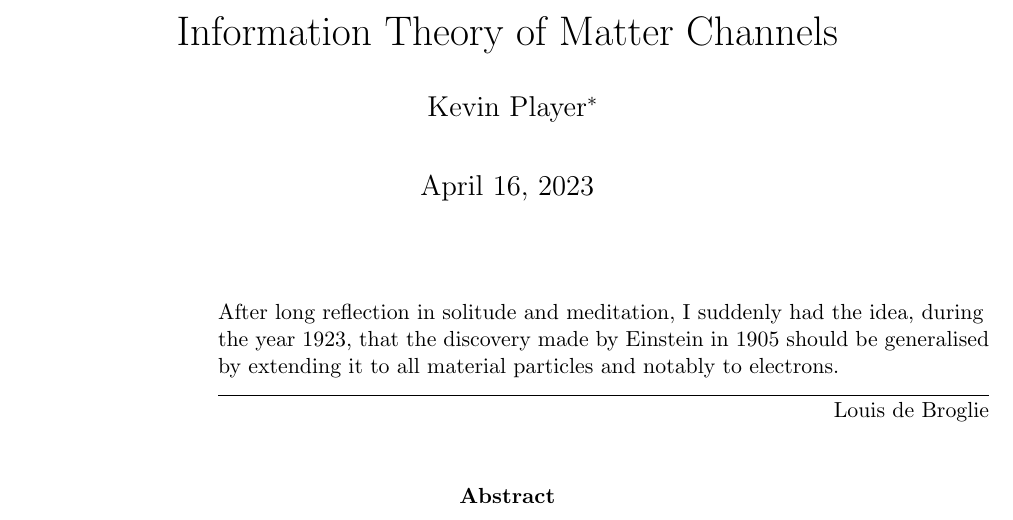
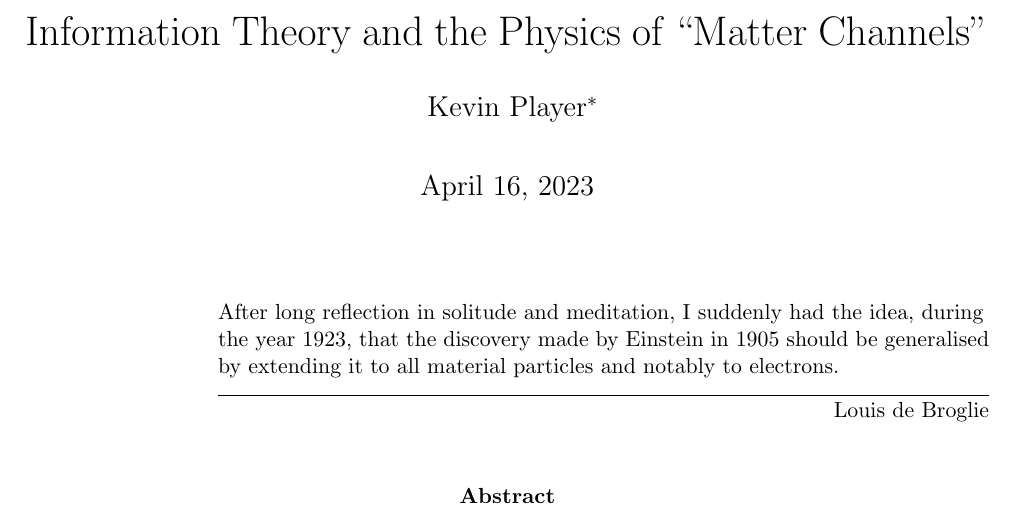
Before and after one commit to kjplaye/matter_channels_paper, a LaTeX document (matter_channels.tex): part of page 1 of 4, cut at the place of the change. Compiled offline with pdfLaTeX.

Commit message:
Title change

```diff
--- a/matter_channels.tex
+++ b/matter_channels.tex
@@ -19,7 +19,7 @@
 \begin{document}
 
 %title and author details
-\title{Information Theory of Matter Channels}
+\title{Information Theory and the Physics of ``Matter Channels''}
 \author[1]{Kevin Player\footnote{kjplaye@gmail.com}}
 
 \maketitle
```
Also changed, not shown: matter_channels.pdf.
